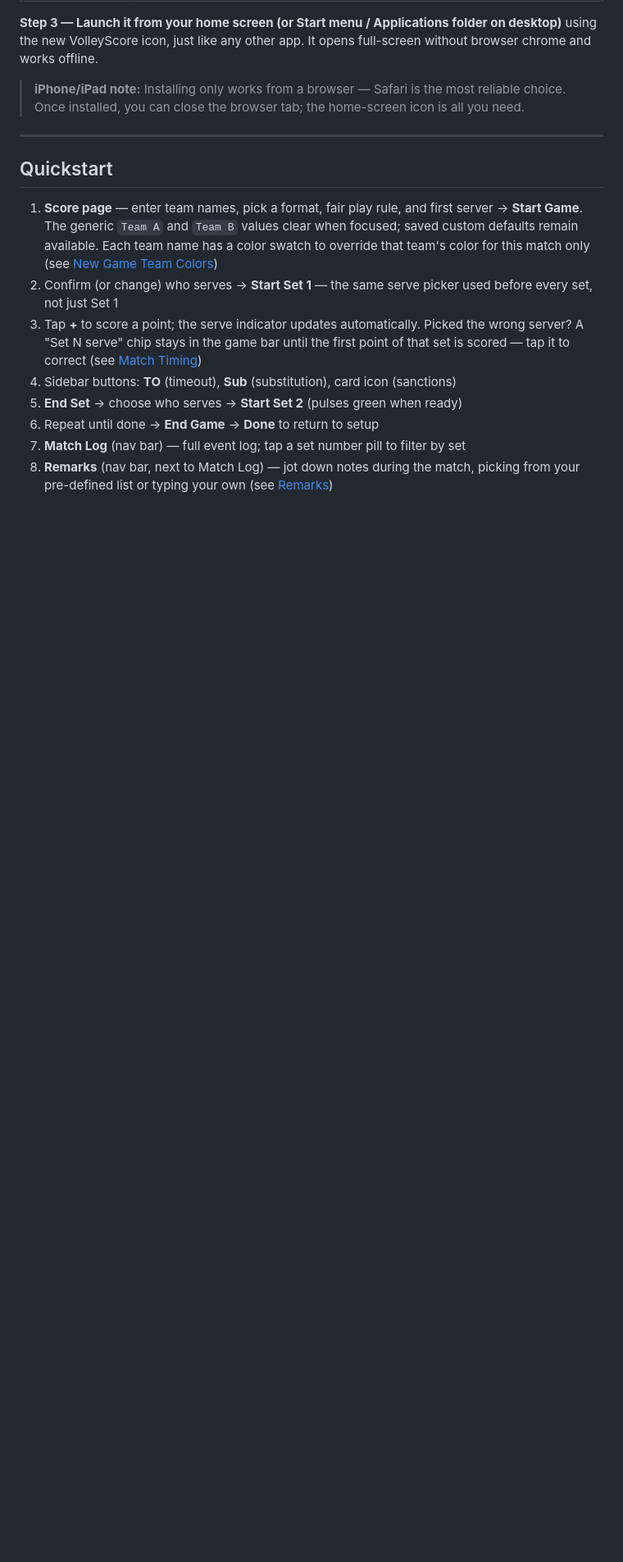
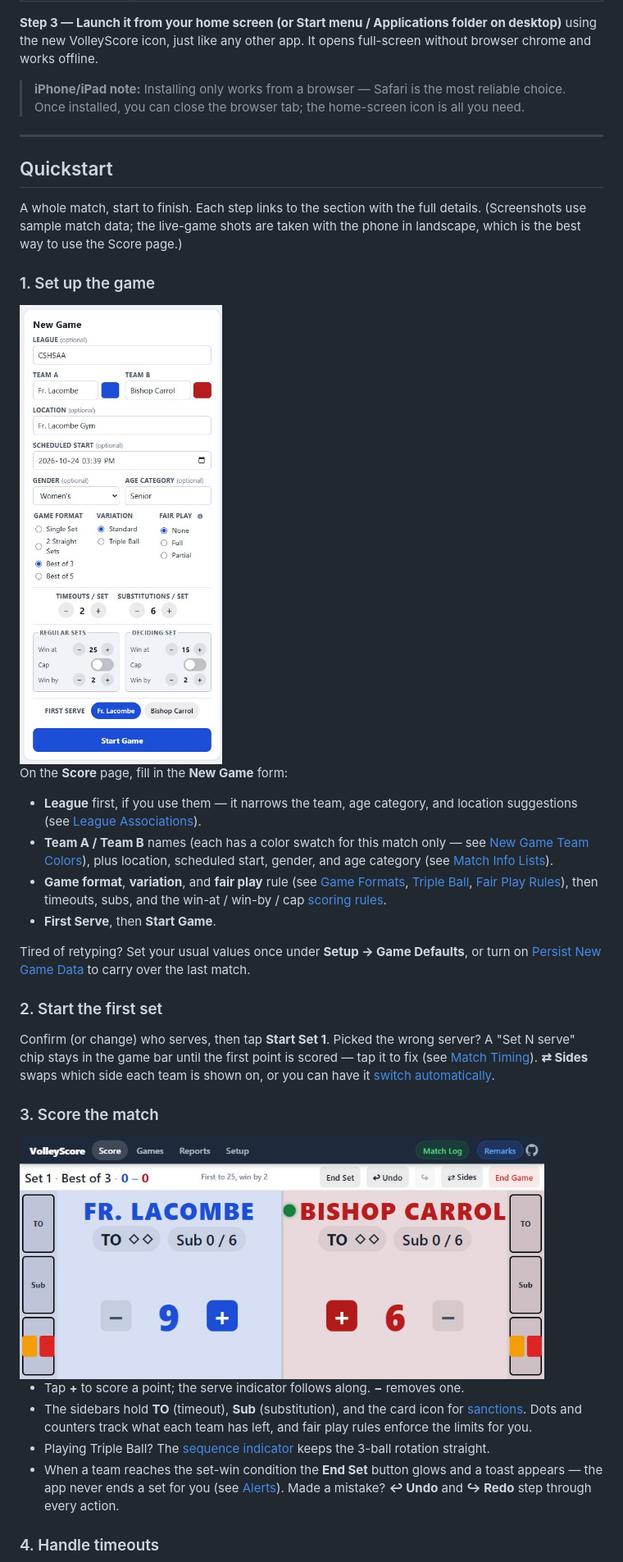
Before and after one commit to j-mathes/VolleyScore, a Markdown page: README.md, the part around the change printed below. Shown: that part at 82% size. GitHub-like rendering; pictures changed too: images/01-new-game.jpg (added), images/02-scoreboard.jpg (added); folded sections open; blank space fills up the shorter version.

```diff
--- a/README.md
+++ b/README.md
@@ -35,11 +42,33 @@ Wait for the page to finish loading. The install options only appear once you ar
 
 ## Quickstart
 
-1. **Score page** — enter team names, pick a format, fair play rule, and first server → **Start Game**. The generic `Team A` and `Team B` values clear when focused; saved custom defaults remain available. Each team name has a color swatch to override that team's color for this match only (see [New Game Team Colors](#new-game-team-colors))
-2. Confirm (or change) who serves → **Start Set 1** — the same serve picker used before every set, not just Set 1
-3. Tap **+** to score a point; the serve indicator updates automatically. Picked the wrong server? A "Set N serve" chip stays in the game bar until the first point of that set is scored — tap it to correct (see [Match Timing](#match-timing))
-4. Sidebar buttons: **TO** (timeout), **Sub** (substitution), card icon (sanctions)
-5. **End Set** → choose who serves → **Start Set 2** (pulses green when ready)
-6. Repeat until done → **End Game** → **Done** to return to setup
-7. **Match Log** (nav bar) — full event log; tap a set number pill to filter by set
-8. **Remarks** (nav bar, next to Match Log) — jot down notes during the match, picking from your pre-defined list or typing your own (see [Remarks](#remarks))
+A whole match, start to finish. Each step links to the section with the full details. (Screenshots use sample match data; the live-game shots are taken with the phone in landscape, which is the best way to use the Score page.)
+
+### 1. Set up the game
+
+<img src="images/01-new-game.jpg" alt="The New Game form" width="300">
+
+On the **Score** page, fill in the **New Game** form:
+
+- **League** first, if you use them — it narrows the team, age category, and location suggestions (see [League Associations](#league-associations)).
+- **Team A / Team B** names (each has a color swatch for this match only — see [New Game Team Colors](#new-game-team-colors)), plus location, scheduled start, gender, and age category (see [Match Info Lists](#match-info-lists)).
+- **Game format**, **variation**, and **fair play** rule (see [Game Formats](#game-formats), [Triple Ball](#triple-ball), [Fair Play Rules](#fair-play-rules)), then timeouts, subs, and the win-at / win-by / cap [scoring rules](#scoring-rules).
+- **First Serve**, then **Start Game**.
+
+Tired of retyping? Set your usual values once under **Setup → Game Defaults**, or turn on [Persist New Game Data](#persisting-new-game-data) to carry over the last match.
+
+### 2. Start the first set
+
+Confirm (or change) who serves, then tap **Start Set 1**. Picked the wrong server? A "Set N serve" chip stays in the game bar until the first point is scored — tap it to fix (see [Match Timing](#match-timing)). **⇄ Sides** swaps which side each team is shown on, or you can have it [switch automatically](#side-switching).
+
+### 3. Score the match
+
+<img src="images/02-scoreboard.jpg" alt="The live scoreboard in landscape" width="640">
+
+- Tap **+** to score a point; the serve indicator follows along. **−** removes one.
+- The sidebars hold **TO** (timeout), **Sub** (substitution), and the card icon for [sanctions](#sanctions). Dots and counters track what each team has left, and fair play rules enforce the limits for you.
+- Playing Triple Ball? The [sequence indicator](#triple-ball) keeps the 3-ball rotation straight.
+- When a team reaches the set-win condition the **End Set** button glows and a toast appears — the app never ends a set for you (see [Alerts](#alerts)). Made a mistake? **↩ Undo** and **↪ Redo** step through every action.
+
+### 4. Handle timeouts
+
```
Also changed, not shown: other parts of README.md (+42 -0 lines), images/03-timeout-timer.jpg (added), images/04-match-log.jpg (added), images/05-games-list.jpg (added), images/06-game-report.jpg (added), 1 other file.
